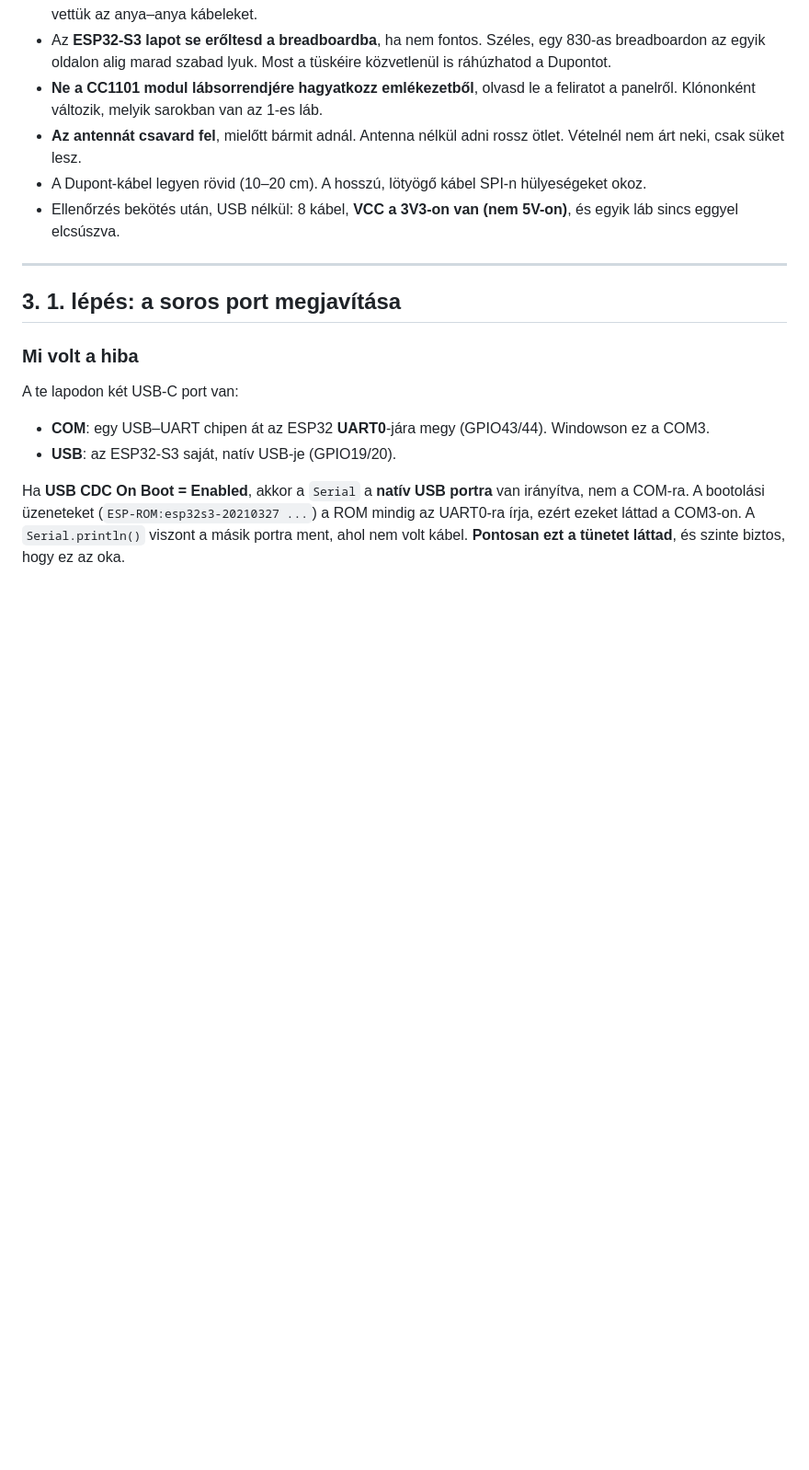
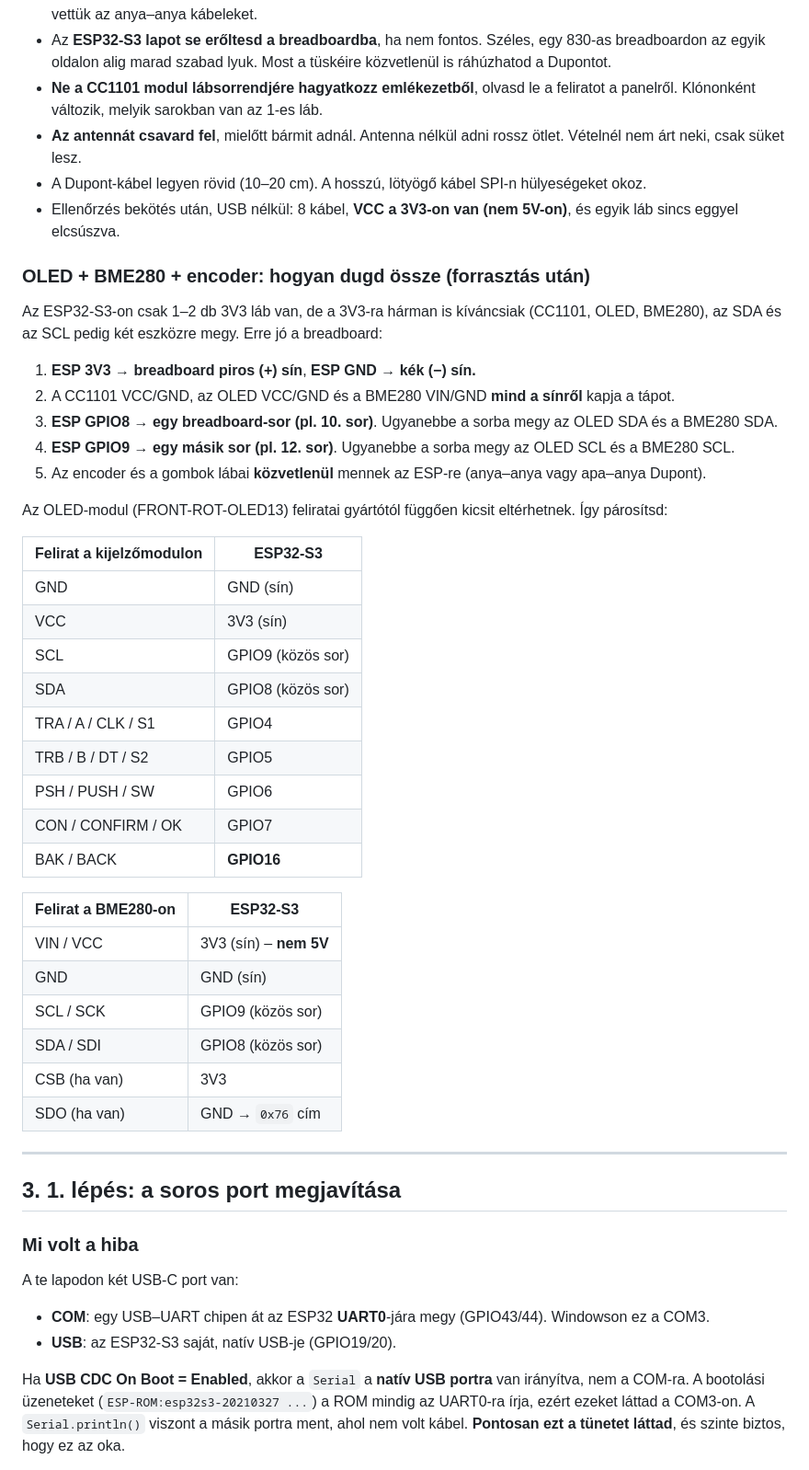
Before and after one commit to vargabali182-cmyk/buroq.co-2489, a Markdown page: projects/okosotthon-redony/README.md, the part around the change. Shown at 92% size. Drawn GitHub-style; blank space fills up the shorter version.

Commit message:
Add OLED and BME280 hookup tables with breadboard rail layout
Co-Authored-By: Claude Opus 5.5 <noreply@anthropic.com>
Claude-Session: https://claude.ai/code/session_012Dy6jqMdYZXpv3WeTRGPXd

```diff
--- a/projects/okosotthon-redony/README.md
+++ b/projects/okosotthon-redony/README.md
@@ -89,6 +89,40 @@ Szabad tartalék lábak későbbre (kapu, garázs, relé stb.): **GPIO17, 18, 21
   árt neki, csak süket lesz.
 - A Dupont-kábel legyen rövid (10–20 cm). A hosszú, lötyögő kábel SPI-n hülyeségeket okoz.
 - Ellenőrzés bekötés után, USB nélkül: 8 kábel, **VCC a 3V3-on van (nem 5V-on)**, és egyik láb sincs eggyel elcsúszva.
+
+### OLED + BME280 + encoder: hogyan dugd össze (forrasztás után)
+
+Az ESP32-S3-on csak 1–2 db 3V3 láb van, de a 3V3-ra hárman is kíváncsiak (CC1101, OLED, BME280),
+az SDA és az SCL pedig két eszközre megy. Erre jó a breadboard:
+
+1. **ESP 3V3 → breadboard piros (+) sín**, **ESP GND → kék (−) sín.**
+2. A CC1101 VCC/GND, az OLED VCC/GND és a BME280 VIN/GND **mind a sínről** kapja a tápot.
+3. **ESP GPIO8 → egy breadboard-sor (pl. 10. sor)**. Ugyanebbe a sorba megy az OLED SDA és a BME280 SDA.
+4. **ESP GPIO9 → egy másik sor (pl. 12. sor)**. Ugyanebbe a sorba megy az OLED SCL és a BME280 SCL.
+5. Az encoder és a gombok lábai **közvetlenül** mennek az ESP-re (anya–anya vagy apa–anya Dupont).
+
+Az OLED-modul (FRONT-ROT-OLED13) feliratai gyártótól függően kicsit eltérhetnek. Így párosítsd:
+
+| Felirat a kijelzőmodulon | ESP32-S3 |
+|---|---|
+| GND | GND (sín) |
+| VCC | 3V3 (sín) |
+| SCL | GPIO9 (közös sor) |
+| SDA | GPIO8 (közös sor) |
+| TRA / A / CLK / S1 | GPIO4 |
+| TRB / B / DT / S2 | GPIO5 |
+| PSH / PUSH / SW | GPIO6 |
+| CON / CONFIRM / OK | GPIO7 |
+| BAK / BACK | **GPIO16** |
+
+| Felirat a BME280-on | ESP32-S3 |
+|---|---|
+| VIN / VCC | 3V3 (sín) – **nem 5V** |
+| GND | GND (sín) |
+| SCL / SCK | GPIO9 (közös sor) |
+| SDA / SDI | GPIO8 (közös sor) |
+| CSB (ha van) | 3V3 |
+| SDO (ha van) | GND → `0x76` cím |
 
 ---
 
```
